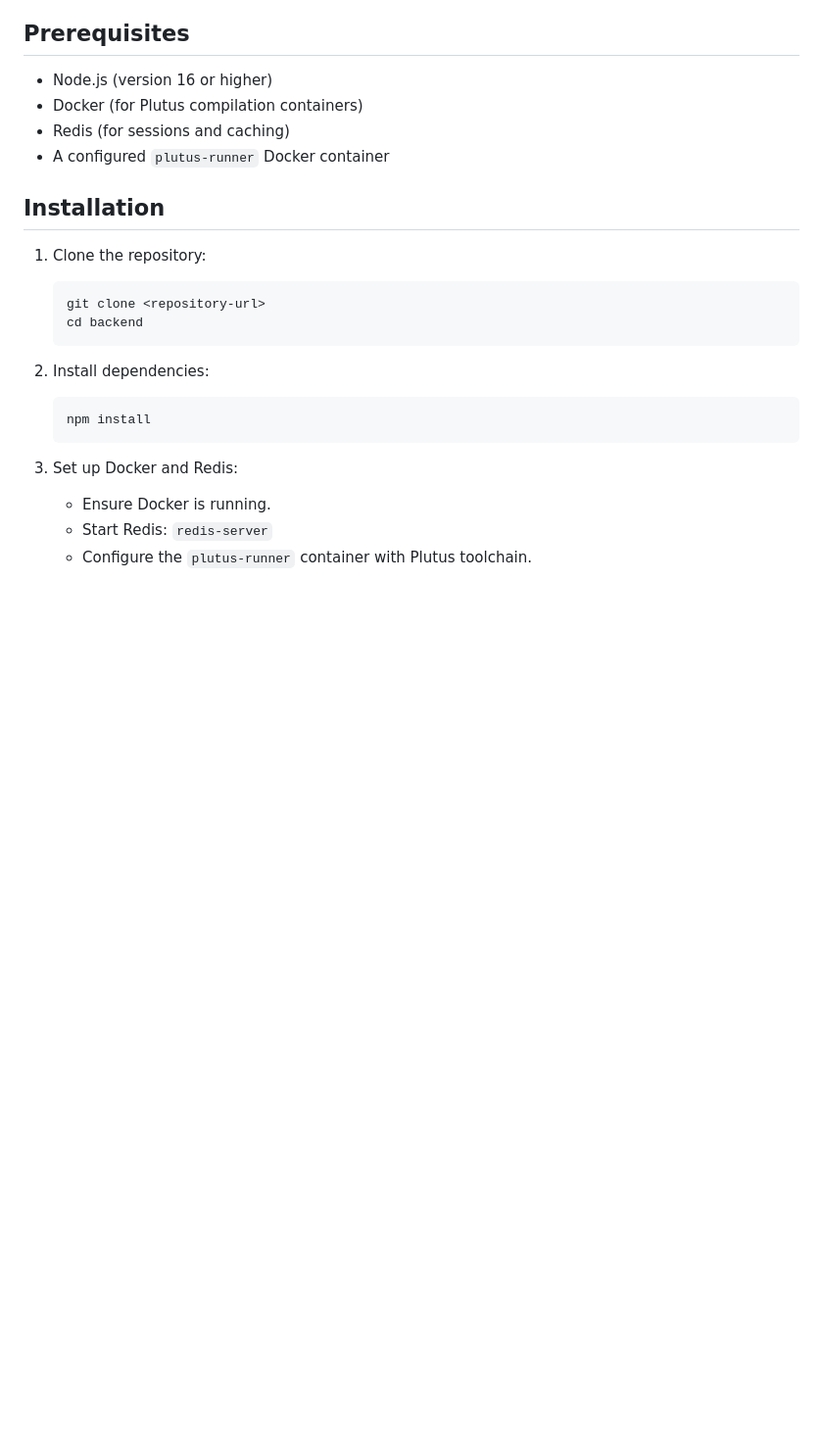
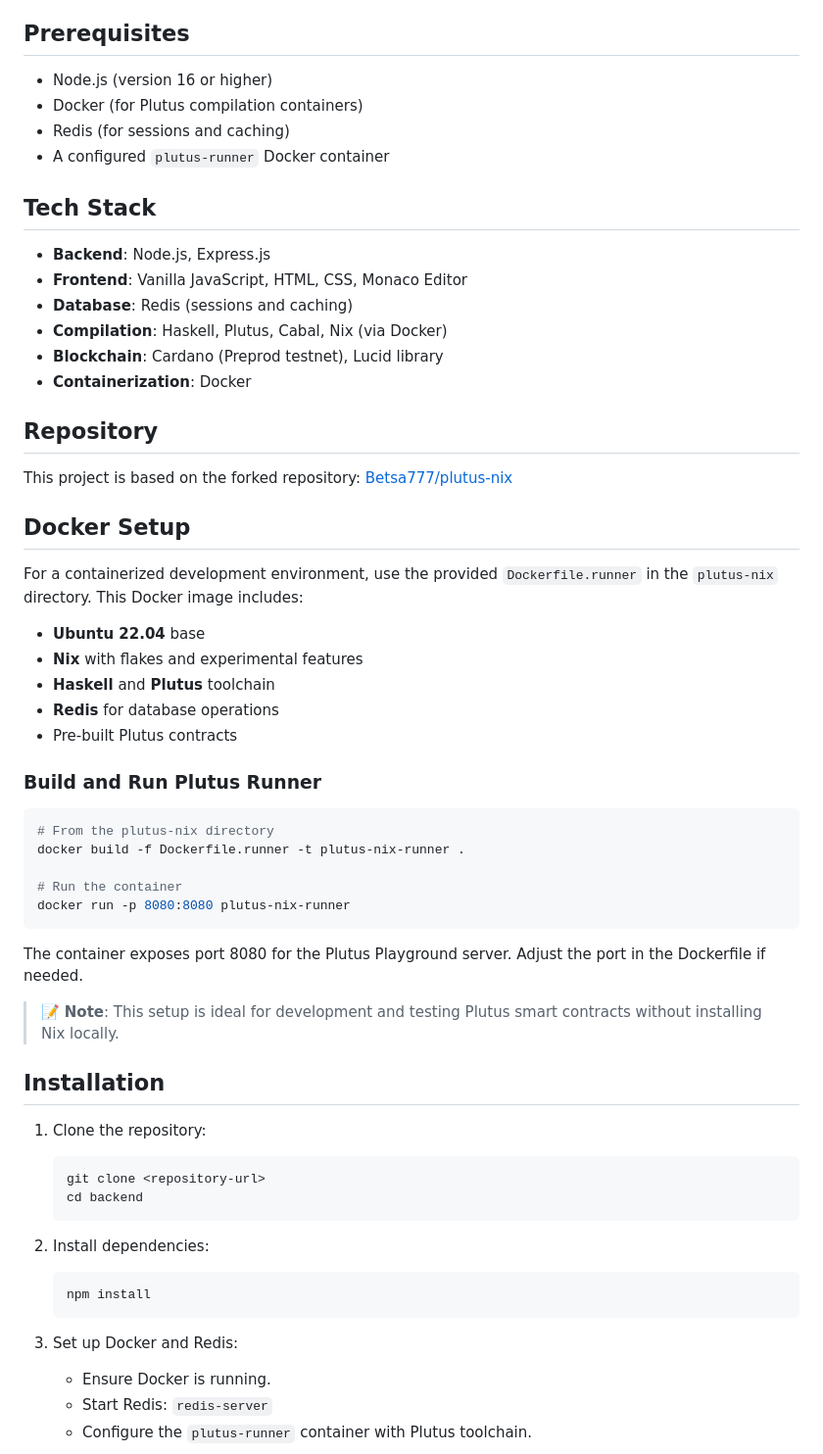
Before and after one commit to DevBlock777/Plutus-Playground, a Markdown page: README.md, the part around the change. Shown at 98% size. GitHub-like rendering; blank space fills up the shorter version.

````diff
--- a/README.md
+++ b/README.md
@@ -25,6 +25,43 @@ The project consists of a Node.js backend handling authentication, file manageme
 - Docker (for Plutus compilation containers)
 - Redis (for sessions and caching)
 - A configured `plutus-runner` Docker container
+
+## Tech Stack
+
+- **Backend**: Node.js, Express.js
+- **Frontend**: Vanilla JavaScript, HTML, CSS, Monaco Editor
+- **Database**: Redis (sessions and caching)
+- **Compilation**: Haskell, Plutus, Cabal, Nix (via Docker)
+- **Blockchain**: Cardano (Preprod testnet), Lucid library
+- **Containerization**: Docker
+
+## Repository
+
+This project is based on the forked repository: [Betsa777/plutus-nix](https://github.com/Betsa777/plutus-nix)
+
+## Docker Setup
+
+For a containerized development environment, use the provided `Dockerfile.runner` in the `plutus-nix` directory. This Docker image includes:
+
+- **Ubuntu 22.04** base
+- **Nix** with flakes and experimental features
+- **Haskell** and **Plutus** toolchain
+- **Redis** for database operations
+- Pre-built Plutus contracts
+
+### Build and Run Plutus Runner
+
+```bash
+# From the plutus-nix directory
+docker build -f Dockerfile.runner -t plutus-nix-runner .
+
+# Run the container
+docker run -p 8080:8080 plutus-nix-runner
+```
+
+The container exposes port 8080 for the Plutus Playground server. Adjust the port in the Dockerfile if needed.
+
+> 📝 **Note**: This setup is ideal for development and testing Plutus smart contracts without installing Nix locally.
 
 ## Installation
 
````
